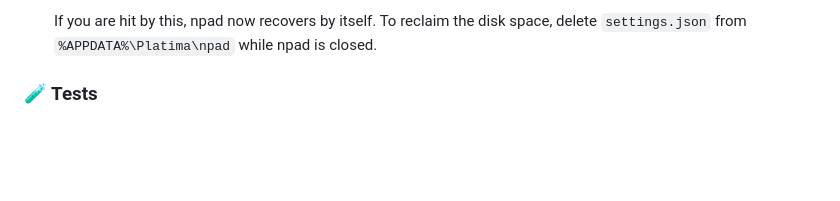
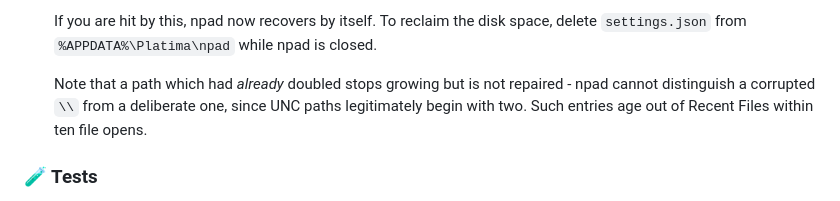
Before and after one commit to platima/npad, a Markdown page: CHANGELOG.md, the part around the change. Drawn GitHub-style; blank space fills up the shorter version.

```diff
--- a/CHANGELOG.md
+++ b/CHANGELOG.md
@@ -34,6 +34,11 @@ and this project adheres to [Semantic Versioning](https://semver.org/spec/v2.0.0
   If you are hit by this, npad now recovers by itself. To reclaim the disk
   space, delete `settings.json` from `%APPDATA%\Platima\npad` while npad is
   closed.
+
+  Note that a path which had *already* doubled stops growing but is not
+  repaired - npad cannot distinguish a corrupted `\\` from a deliberate one,
+  since UNC paths legitimately begin with two. Such entries age out of Recent
+  Files within ten file opens.
 
 ### 🧪 Tests
 - The save/load round trip had no test at all, which is exactly why this
```
Also changed, not shown: LESSONS.md (+12 -0 lines).
